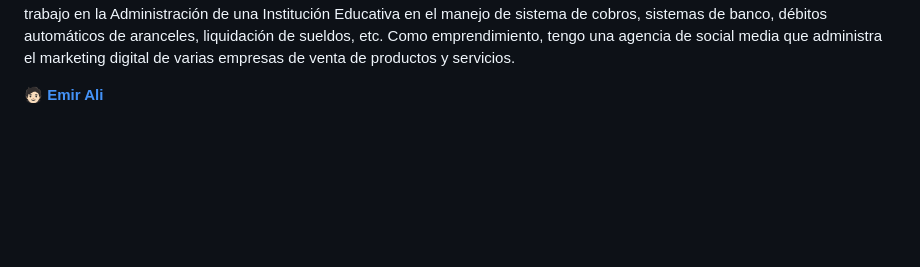
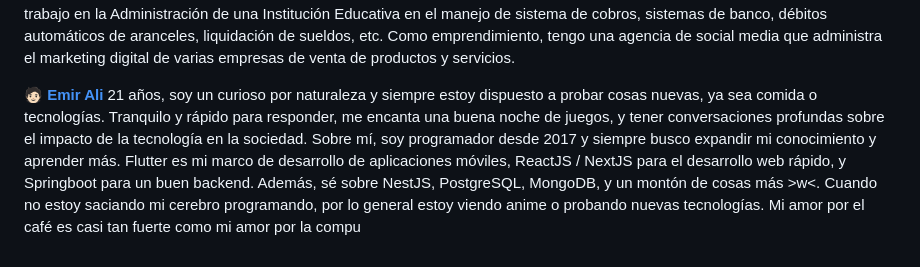
Before and after one commit to emirchus/grupo_4_ecoquip, a Markdown page: README.MD, the part around the change. Rendered like a GitHub page; blank space fills up the shorter version.

Commit message:
Update README.MD
añado mi información uwu

```diff
--- a/README.MD
+++ b/README.MD
@@ -74,3 +74,5 @@ Soy soltera, tengo 45 años, soy bastante curiosa, me gusta la puntualidad, apre
 46 años, casado con Griselda y dos hijas, Sofi (14 años) y Lucia (10 años).   Autodidacta con una fuerte pasión por la tecnología, siempre buscando nuevas oportunidades para aprender y crecer.   Tengo amplia experiencia en diseño gráfico (empecé con Corel 2.0, era 12 discos de 5 ¼), siempre interesado por la informática y las computadoras, desde mi primera Commodore 64 (con la intentaba programar en LOGO y BASIC), mi primer modem de 4800 baudios en 1990 para acceder a los primeros BBS y redes privadas. hasta recibirme de Profesor de Informática hace ya unos años.   Actualmente soy docente en el Nivel Secundario y Bachillerato de Adultos de Informática y en Nuevas Tecnologías de la Información y la Comunicación, además trabajo en la Administración de una Institución Educativa en el manejo de sistema de cobros, sistemas de banco, débitos automáticos de aranceles, liquidación de sueldos, etc.  Como emprendimiento, tengo una agencia de social media que administra el marketing digital de varias empresas de venta de productos y servicios.
 
 🧑🏻 <strong><a href="https://github.com/emirchus">Emir Ali</a></strong>
+21 años, soy un curioso por naturaleza y siempre estoy dispuesto a probar cosas nuevas, ya sea comida o tecnologías. Tranquilo y rápido para responder, me encanta una buena noche de juegos, y tener conversaciones profundas sobre el impacto de la tecnología en la sociedad. Sobre mí, soy programador desde 2017 y siempre busco expandir mi conocimiento y aprender más. Flutter es mi marco de desarrollo de aplicaciones móviles, ReactJS / NextJS para el desarrollo web rápido, y Springboot para un buen backend. Además, sé sobre NestJS, PostgreSQL, MongoDB, y un montón de cosas más >w<. Cuando no estoy saciando mi cerebro programando, por lo general estoy viendo anime o probando nuevas tecnologías.
+Mi amor por el café es casi tan fuerte como mi amor por la compu
```
